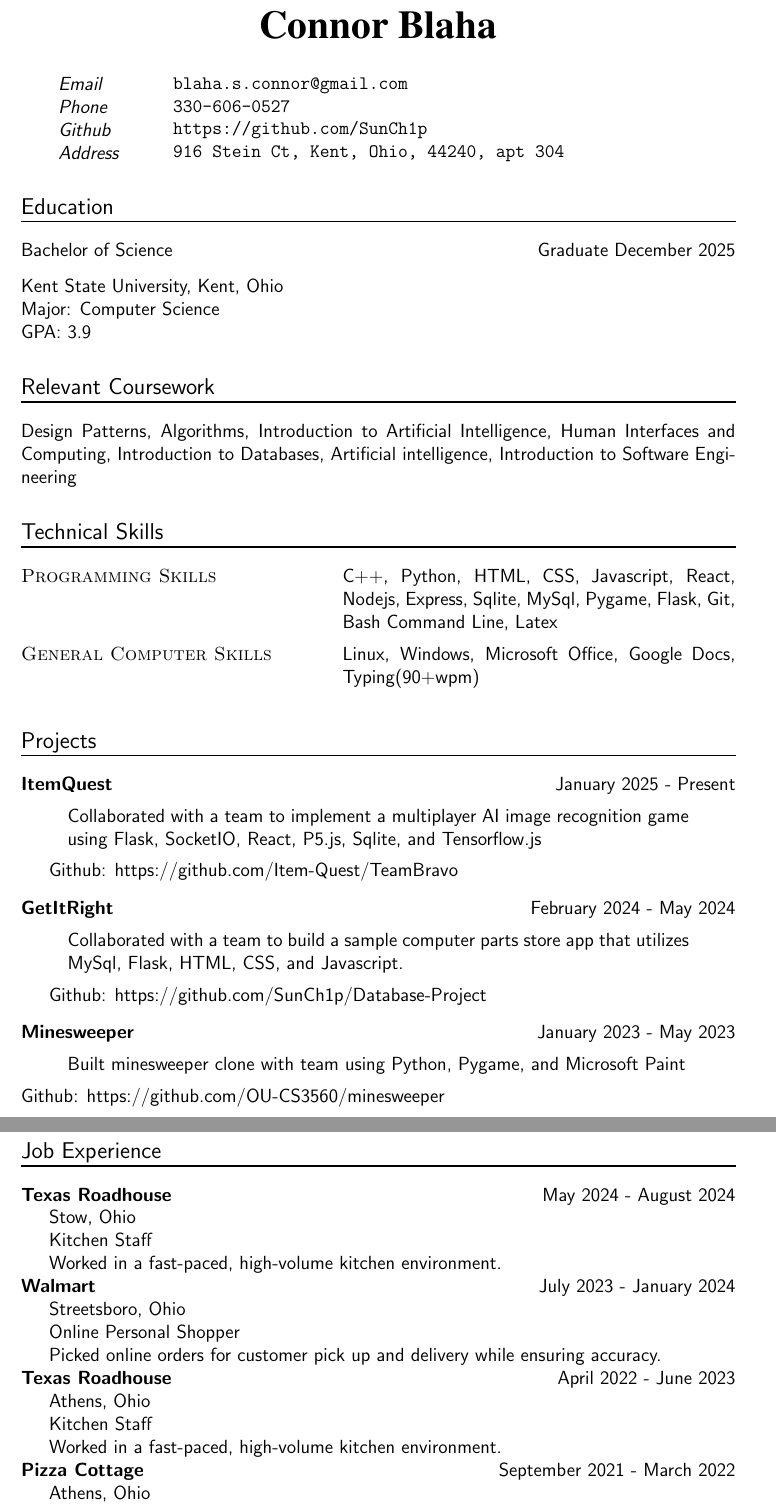
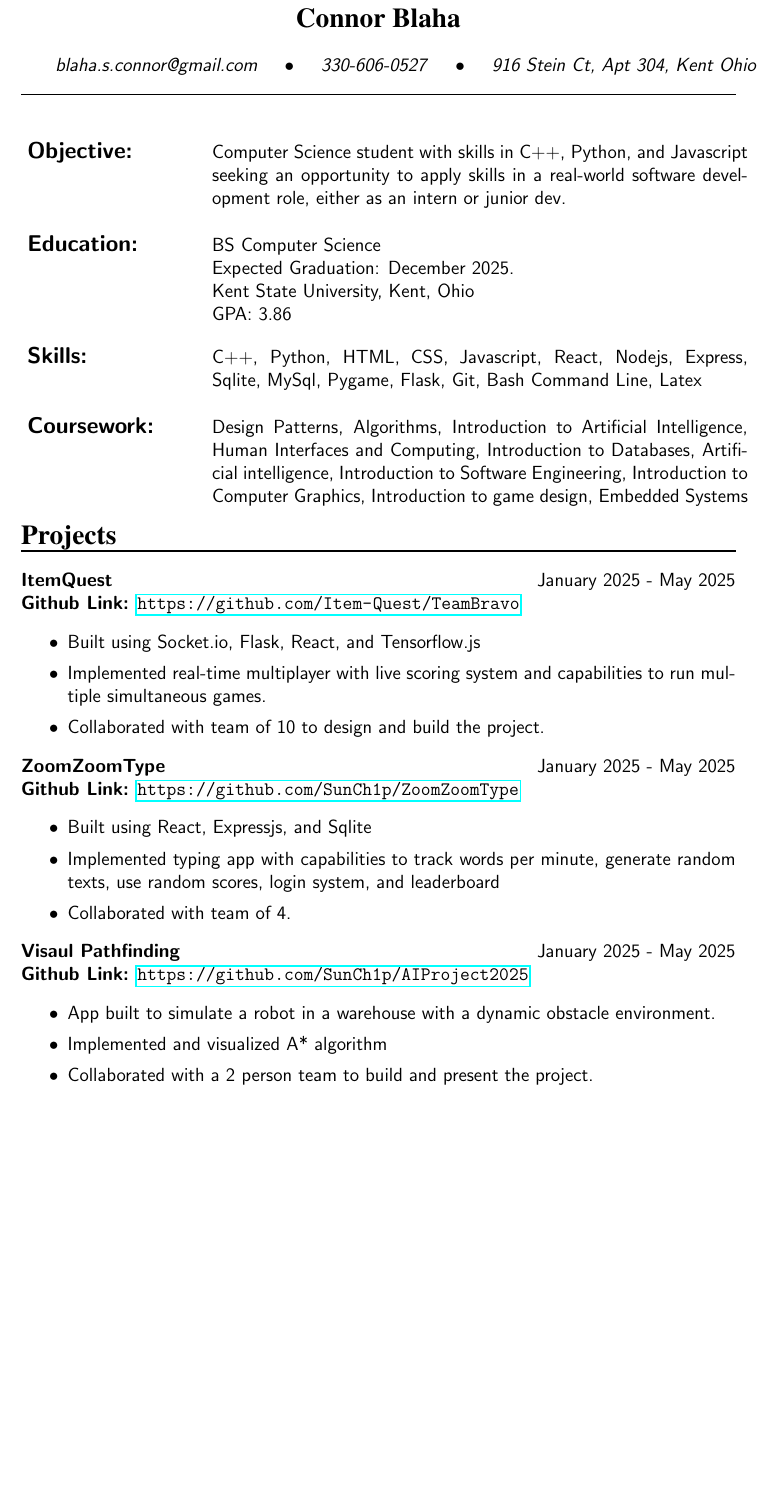
Before and after one commit to SunCh1p/Resume-2, a LaTeX CV (resume.tex): two parts of pages 1 and 2 of 2 before the commit and part of the page after it, the two joined at a grey line, cut so that both start at the same text, the shorter picture padded with empty space. Compiled offline with pdfLaTeX.

Commit message:
Revised Resume

```diff
--- a/resume.tex
+++ b/resume.tex
@@ -5,6 +5,7 @@
 \usepackage{geometry}
 %set page spacing
 \usepackage{setspace}
+\usepackage{hyperref}
 
 \usepackage{mathptmx}  % Times-like font
 \geometry{
@@ -35,7 +36,7 @@
 
 %name macro
 \newcommand{\name}[1]{
-    \Huge%font size
+    \Large%font size
     \fontfamily{ptm}\selectfont %font family
     %print name centered and bold
     \begin{center} \textbf{#1} \end{center}\par
@@ -74,12 +80,11 @@
     \par
 }
 
-\newcommand{\project}[3]{
-    \noindent \textbf{#1} \hfill #2
+\newcommand{\project}[4]{
+    \noindent \textbf{#1}\normalsize \hfill #2
     \par
-    #3
-    \par
-    \vspace{0.8em}
+    \noindent #3
+    #4
 }
 
 \newcommand{\job}[5]{
@@ -96,62 +101,46 @@
 \begin{document}
     \begin{spacing}{1}
         \name{Connor Blaha}
-        \sepspace
-        %personal information
-        \info{Email}{\texttt{blaha.s.connor@gmail.com}}
-        \info{Phone}{\texttt{330-606-0527}}
-        \info{Github}{\texttt{https://github.com/SunCh1p}}
-        \info{Address}{\texttt{916 Stein Ct, Kent, Ohio, 44240, apt 304}}
-        %Education information
-        \section*{\normalfont Education}
-        \datedsubsection{Bachelor of Science}{Graduate December 2025}
-        Kent State University, Kent, Ohio
-        \par
-        \noindent Major: Computer Science
-        \par
-        \noindent GPA: 3.9
-        %Coursework information
-        \section*{\normalfont Relevant Coursework}
-        Design Patterns, Algorithms, Introduction to Artificial Intelligence, Human Interfaces and Computing, Introduction to Databases, Artificial intelligence, Introduction to Software Engineering
-        \section*{\normalfont Technical Skills}
-        \skill{Programming Skills}{C++, Python, HTML, CSS, Javascript, React, Nodejs, Express, Sqlite, MySql, Pygame, Flask, Git, Bash Command Line, Latex}
-        \skill{General Computer Skills}{Linux, Windows, Microsoft Office, Google Docs, Typing(90+wpm)}
-        %Projects information
-        \section*{\normalfont Projects}
-        \project{ItemQuest}{January 2025 - Present}{
-            \begin{quote}
-                Collaborated with a team to implement a multiplayer AI image recognition game using Flask, SocketIO, React, P5.js, Sqlite, and Tensorflow.js
-            \end{quote}
+        %Personal information
+        \horizontalBox{blaha.s.connor@gmail.com}{330-606-0527}{916 Stein Ct, Apt 304, Kent Ohio}
+        %Summary
+        \splitbox{Objective:}{ Computer Science student with skills in C++, Python, and Javascript seeking an opportunity to apply skills in a real-world software development role, either as an intern or junior dev.}
+        \splitbox{Education:}{BS Computer Science
+            \par Expected Graduation: December 2025. \par Kent State University, Kent, Ohio \par GPA: 3.86}
+        \splitbox{Skills:}{C++, Python, HTML, CSS, Javascript, React, Nodejs, Express, Sqlite, MySql, Pygame, Flask, Git, Bash Command Line, Latex}
+        \splitbox{Coursework:}{Design Patterns, Algorithms, Introduction to Artificial Intelligence, Human Interfaces and Computing, Introduction to Databases, Artificial intelligence, Introduction to Software Engineering, Introduction to Computer Graphics, Introduction to game design, Embedded Systems}
+        \vspace{-1.5em}
+        \section*{\Large \textbf{Projects}}
+        \normalsize
+        \project{ItemQuest}{January 2025 - May 2025}{\textbf{Github Link:} \url{https://github.com/Item-Quest/TeamBravo}}
+        {
+            \begin{itemize}
+                \setlength\itemsep{0.01em}
+                \item Built using Socket.io, Flask, React, and Tensorflow.js \par
+                \item Implemented real-time multiplayer with live scoring system and capabilities to run multiple simultaneous games. \par
+                \item Collaborated with team of 10 to design and build the project.
+            \end{itemize}
             \par
-            Github: https://github.com/Item-Quest/TeamBravo
         }
-        \project{GetItRight}{February 2024 - May 2024}{
-            \begin{quote}
-                Collaborated with a team to build a sample computer parts store app that utilizes MySql, Flask, HTML, CSS, and Javascript.
-            \end{quote}
+        \project{ZoomZoomType}{January 2025 - May 2025}{\textbf{Github Link:} \url{https://github.com/SunCh1p/ZoomZoomType}}
+        {
+            \begin{itemize}
+                \setlength\itemsep{0.01em}
+                \item Built using React, Expressjs, and Sqlite \par
+                \item Implemented typing app with capabilities to track words per minute, generate random texts, use random scores, login system, and leaderboard  \par
+                \item Collaborated with team of 4.
+            \end{itemize}
             \par
-            Github: https://github.com/SunCh1p/Database-Project
         }
-        \project{Minesweeper}{January 2023 - May 2023}{
-            \begin{quote}
-                Built minesweeper clone with team using Python, Pygame, and Microsoft Paint
-            \end{quote}
-            Github: https://github.com/OU-CS3560/minesweeper
-        }
-        %Job information
-        \section*{\normalfont Job Experience}
-        \job{Texas Roadhouse}{May 2024 - August 2024}{Stow, Ohio}{Kitchen Staff} {
-            Worked in a fast-paced, high-volume kitchen environment.
-        }
-        \job{Walmart}{July 2023 - January 2024}{Streetsboro, Ohio}{Online Personal Shopper} {
-            Picked online orders for customer pick up and delivery while ensuring accuracy.
-        }
-        \job{Texas Roadhouse}{April 2022 - June 2023}{Athens, Ohio}{Kitchen Staff} {
-            Worked in a fast-paced, high-volume kitchen environment.
-        }
-        \job{Pizza Cottage}{September 2021 - March 2022}{Athens, Ohio}{Kitchen Staff} {
-            Fast-paced work environment. Prepared Pizzas and subs.
+        \project{Visaul Pathfinding}{January 2025 - May 2025}{\textbf{Github Link:} \url{https://github.com/SunCh1p/AIProject2025}}
+        {
+            \begin{itemize}
+                \setlength\itemsep{0.01em}
+                \item App built to simulate a robot in a warehouse with a dynamic obstacle environment.
+                \item Implemented and visualized A* algorithm  \par
+                \item Collaborated with a 2 person team to build and present the project.
+            \end{itemize}
+            \par
         }
     \end{spacing}
-
 \end{document}
```
Also changed, not shown: resume.pdf (added), resume.tex (25 more changed lines), 6 other files.
